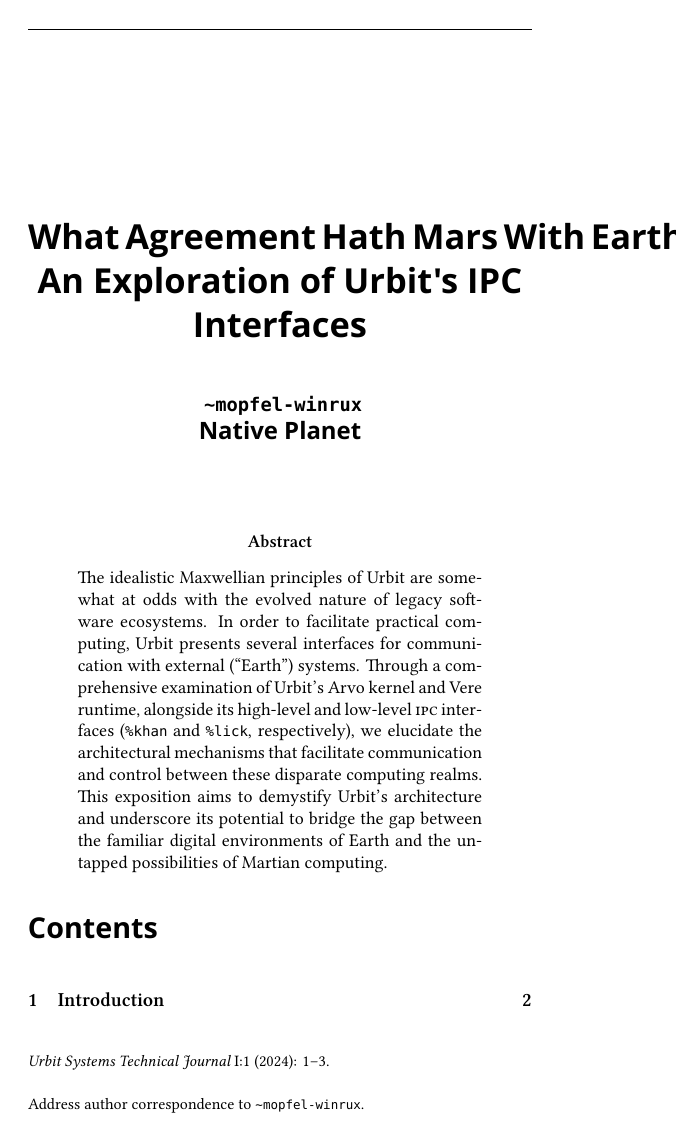
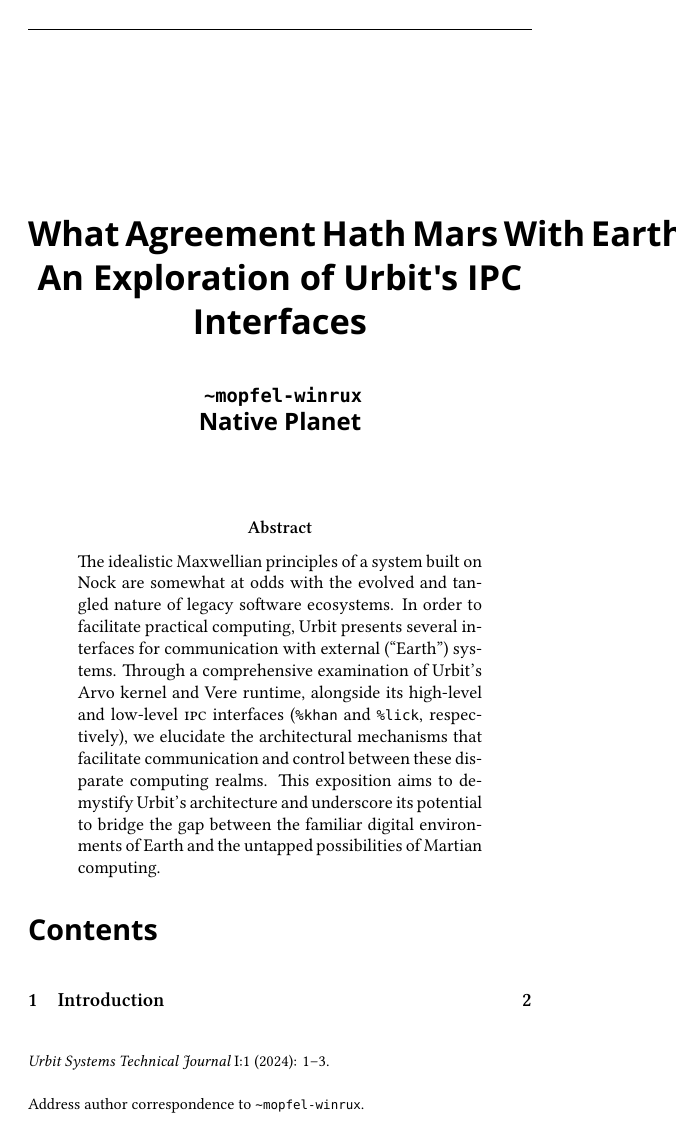
Before and after one commit to mopfel-winrux/ustj-lickkhan, a LaTeX paper (mss.tex): page 1 of 11. Compiled offline with XeLaTeX; a missing font is replaced by an installed copy or a similar font.

Commit message:
Reword abstract.

```diff
--- a/mss.tex
+++ b/mss.tex
@@ -23,7 +23,7 @@
 %  Arrange subsequent pages:
 \fancyhf{}
 \fancyhead[LE]{{\urbitfont Urbit Systems Technical Journal}}
-\fancyhead[RO]{Urbit's IPC Interfaces}
+\fancyhead[RO]{Urbit's {\sc ipc} Interfaces}
 \fancyfoot[LE,RO]{\thepage}
 
 %%MANUSCRIPT
@@ -38,7 +38,7 @@
 
 \begin{abstract}
 \noindent \sloppy
-The idealistic Maxwellian principles of Urbit are somewhat at odds with the evolved nature of legacy software ecosystems.  In order to facilitate practical computing, Urbit presents several interfaces for communication with external (“Earth”) systems.  Through a comprehensive examination of Urbit's Arvo kernel and Vere runtime, alongside its high-level and low-level {\sc ipc} interfaces (\texttt{\%khan} and \texttt{\%lick}, respectively), we elucidate the architectural mechanisms that facilitate communication and control between these disparate computing realms.  This exposition aims to demystify Urbit's architecture and underscore its potential to bridge the gap between the familiar digital environments of Earth and the untapped possibilities of Martian computing.
+The idealistic Maxwellian principles of a system built on Nock are somewhat at odds with the evolved and tangled nature of legacy software ecosystems.  In order to facilitate practical computing, Urbit presents several interfaces for communication with external (“Earth”) systems.  Through a comprehensive examination of Urbit's Arvo kernel and Vere runtime, alongside its high-level and low-level {\sc ipc} interfaces (\texttt{\%khan} and \texttt{\%lick}, respectively), we elucidate the architectural mechanisms that facilitate communication and control between these disparate computing realms.  This exposition aims to demystify Urbit's architecture and underscore its potential to bridge the gap between the familiar digital environments of Earth and the untapped possibilities of Martian computing.
 \end{abstract}
 
 % We will adjust page numbering in final editing.
```
Also changed, not shown: mss.pdf.
